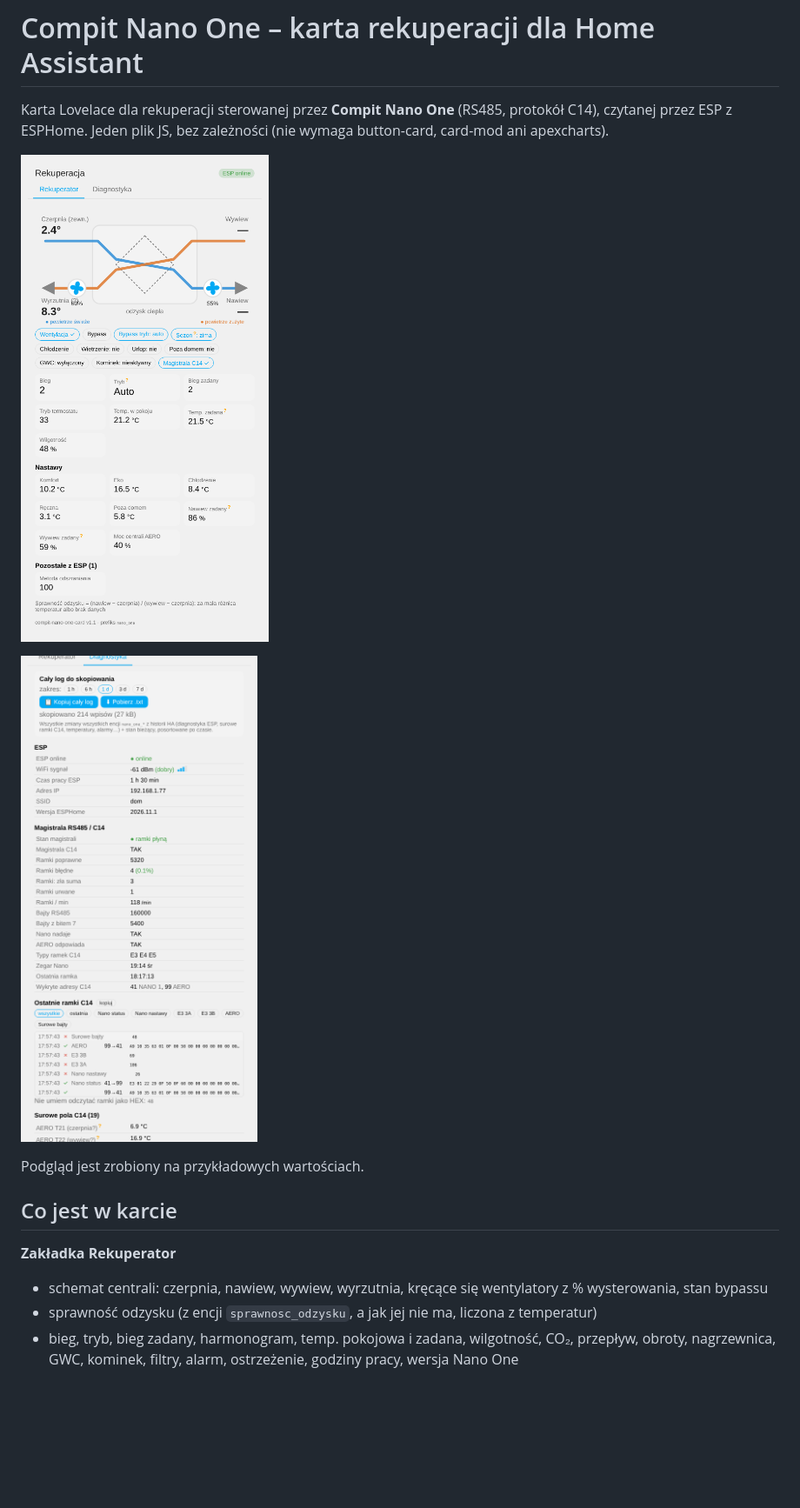
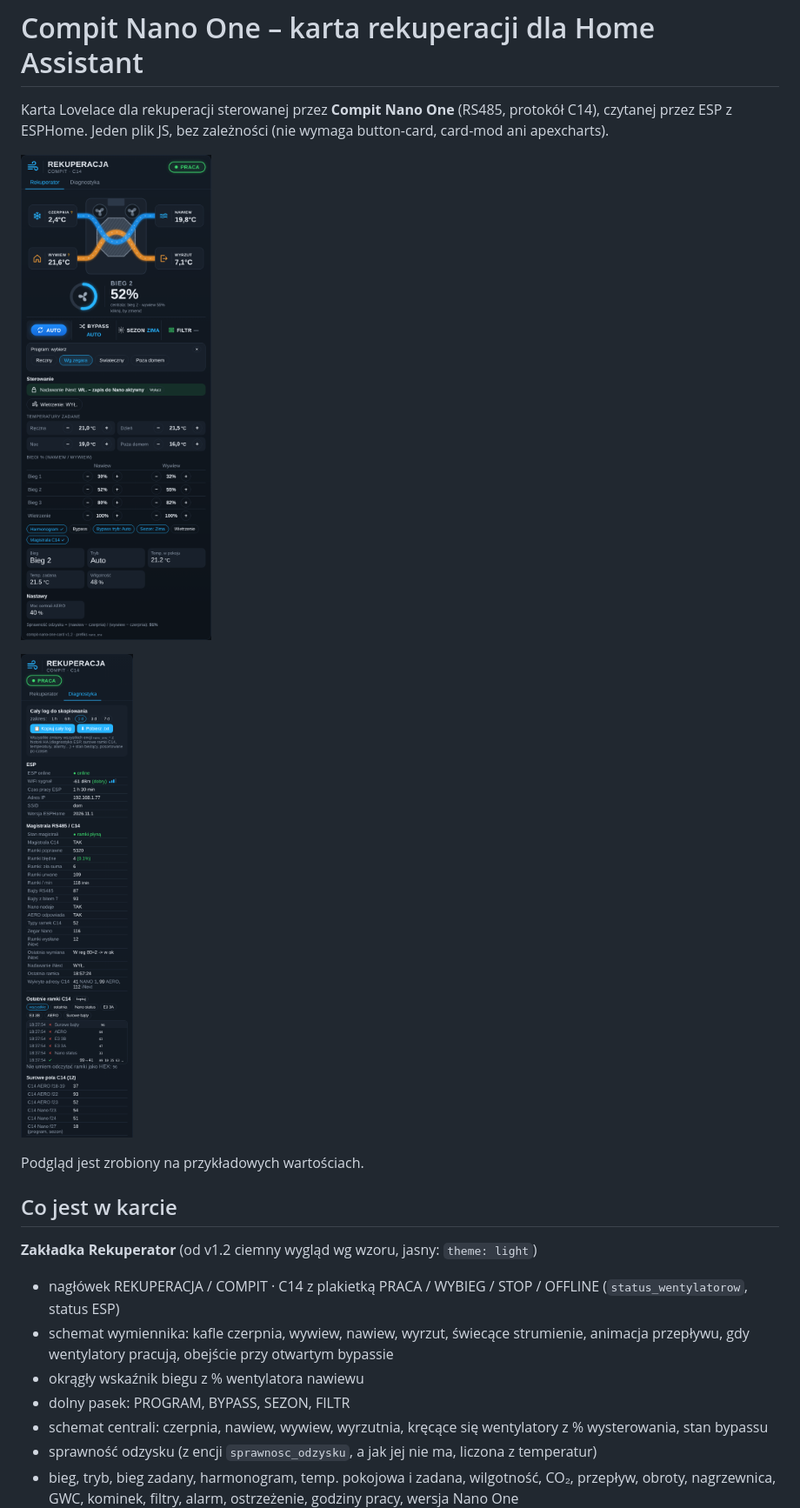
Before and after one commit to voltronicpl/compit-nano-one-ha, a Markdown page: README.md, the part around one of its changes. Shown at 87% size. Rendered like a GitHub page; pictures changed too: docs/podglad.png, docs/podglad_diagnostyka.png; blank space fills up the shorter version.

```diff
--- a/README.md
+++ b/README.md
@@ -11,7 +11,11 @@ Podgląd jest zrobiony na przykładowych wartościach.
 
 ## Co jest w karcie
 
-**Zakładka Rekuperator**
+**Zakładka Rekuperator** (od v1.2 ciemny wygląd wg wzoru, jasny: `theme: light`)
+- nagłówek REKUPERACJA / COMPIT · C14 z plakietką PRACA / WYBIEG / STOP / OFFLINE (`status_wentylatorow`, status ESP)
+- schemat wymiennika: kafle czerpnia, wywiew, nawiew, wyrzut, świecące strumienie, animacja przepływu, gdy wentylatory pracują, obejście przy otwartym bypassie
+- okrągły wskaźnik biegu z % wentylatora nawiewu
+- dolny pasek: PROGRAM, BYPASS, SEZON, FILTR
 - schemat centrali: czerpnia, nawiew, wywiew, wyrzutnia, kręcące się wentylatory z % wysterowania, stan bypassu
 - sprawność odzysku (z encji `sprawnosc_odzysku`, a jak jej nie ma, liczona z temperatur)
 - bieg, tryb, bieg zadany, harmonogram, temp. pokojowa i zadana, wilgotność, CO₂, przepływ, obroty, nagrzewnica, GWC, kominek, filtry, alarm, ostrzeżenie, godziny pracy, wersja Nano One
```
Also changed, not shown: other parts of README.md (+37 -0 lines), 1 other file.
